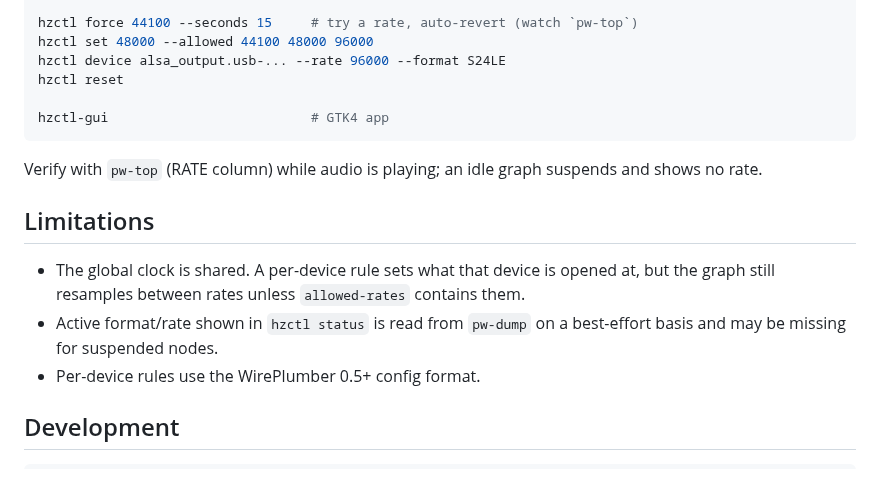
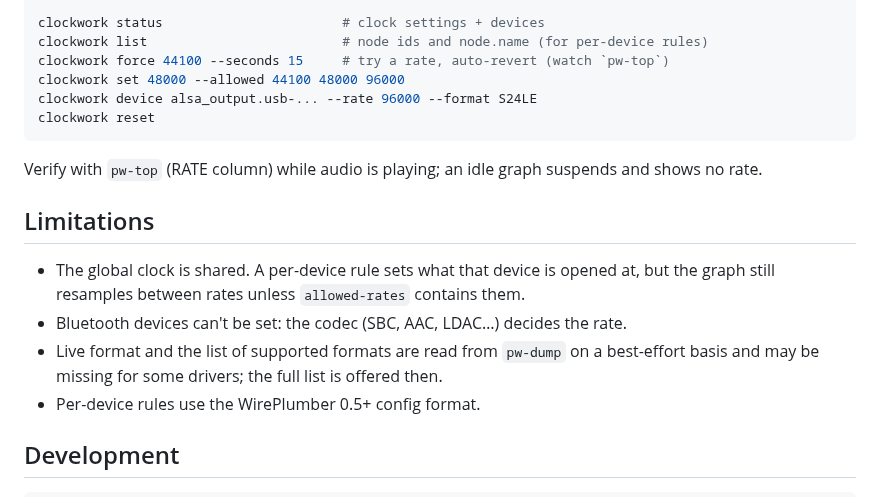
Before and after one commit to DivaSatriaa/clockwork, a Markdown page: README.md, the part around one of its changes. Drawn GitHub-style.

````diff
--- a/README.md
+++ b/README.md
@@ -42,10 +66,10 @@ hzctl list                         # node ids and node.name (for per-device rule
 
-hzctl force 44100 --seconds 15     # try a rate, auto-revert (watch `pw-top`)
-hzctl set 48000 --allowed 44100 48000 96000
-hzctl device alsa_output.usb-... --rate 96000 --format S24LE
-hzctl reset
-
-hzctl-gui                          # GTK4 app
+clockwork status                       # clock settings + devices
+clockwork list                         # node ids and node.name (for per-device rules)
+clockwork force 44100 --seconds 15     # try a rate, auto-revert (watch `pw-top`)
+clockwork set 48000 --allowed 44100 48000 96000
+clockwork device alsa_output.usb-... --rate 96000 --format S24LE
+clockwork reset
 ```
 
 Verify with `pw-top` (RATE column) while audio is playing; an idle graph
@@ -56,8 +80,10 @@ suspends and shows no rate.
 - The global clock is shared. A per-device rule sets what that device is opened
   at, but the graph still resamples between rates unless `allowed-rates`
   contains them.
-- Active format/rate shown in `hzctl status` is read from `pw-dump` on a
-  best-effort basis and may be missing for suspended nodes.
+- Bluetooth devices can't be set: the codec (SBC, AAC, LDAC…) decides the rate.
+- Live format and the list of supported formats are read from `pw-dump` on a
+  best-effort basis and may be missing for some drivers; the full list is
+  offered then.
 - Per-device rules use the WirePlumber 0.5+ config format.
 
 ## Development
````
Also changed, not shown: other parts of README.md (+38 -14 lines), docs/clock-dark.png (added), docs/playback.png (added), 15 other files.
